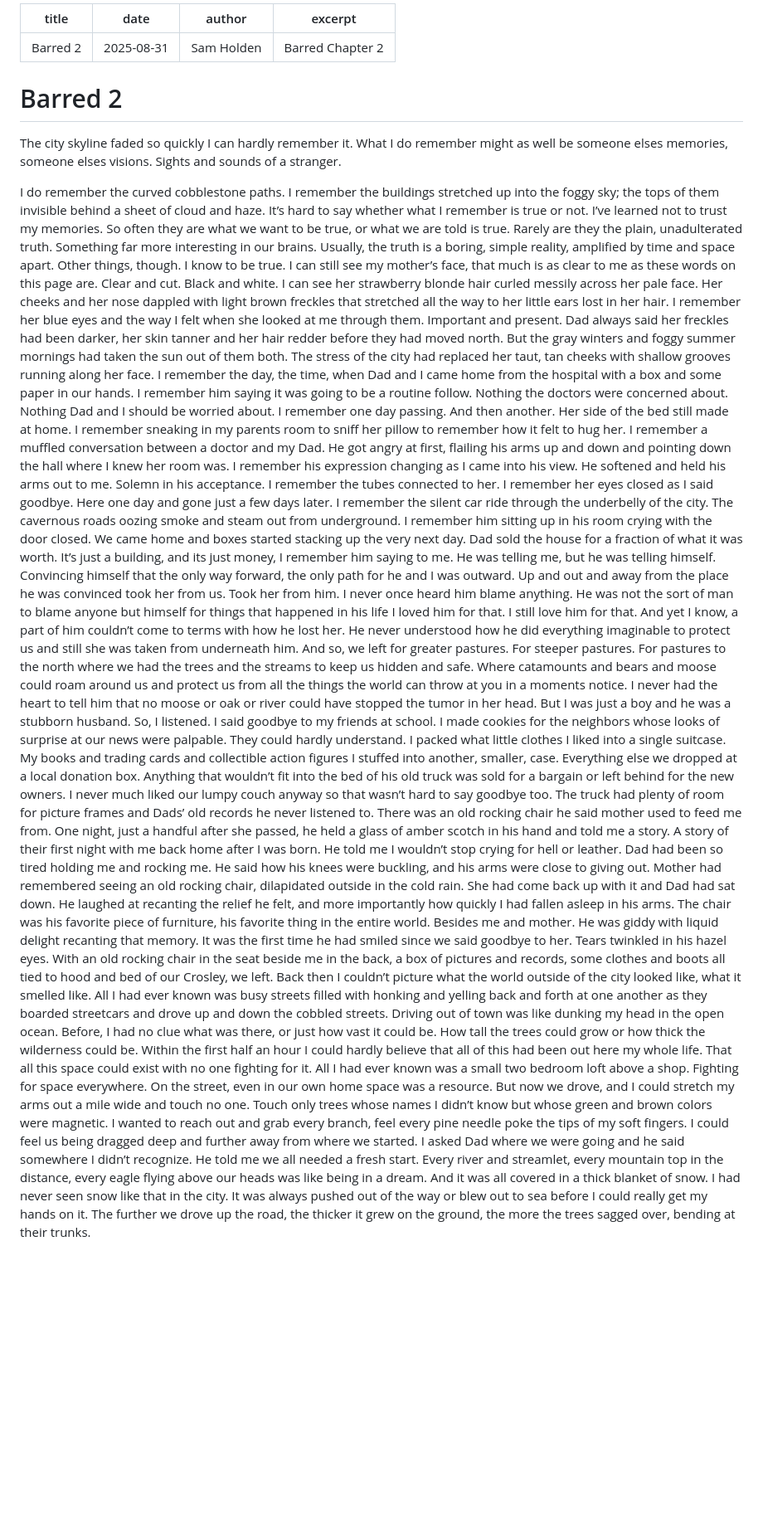
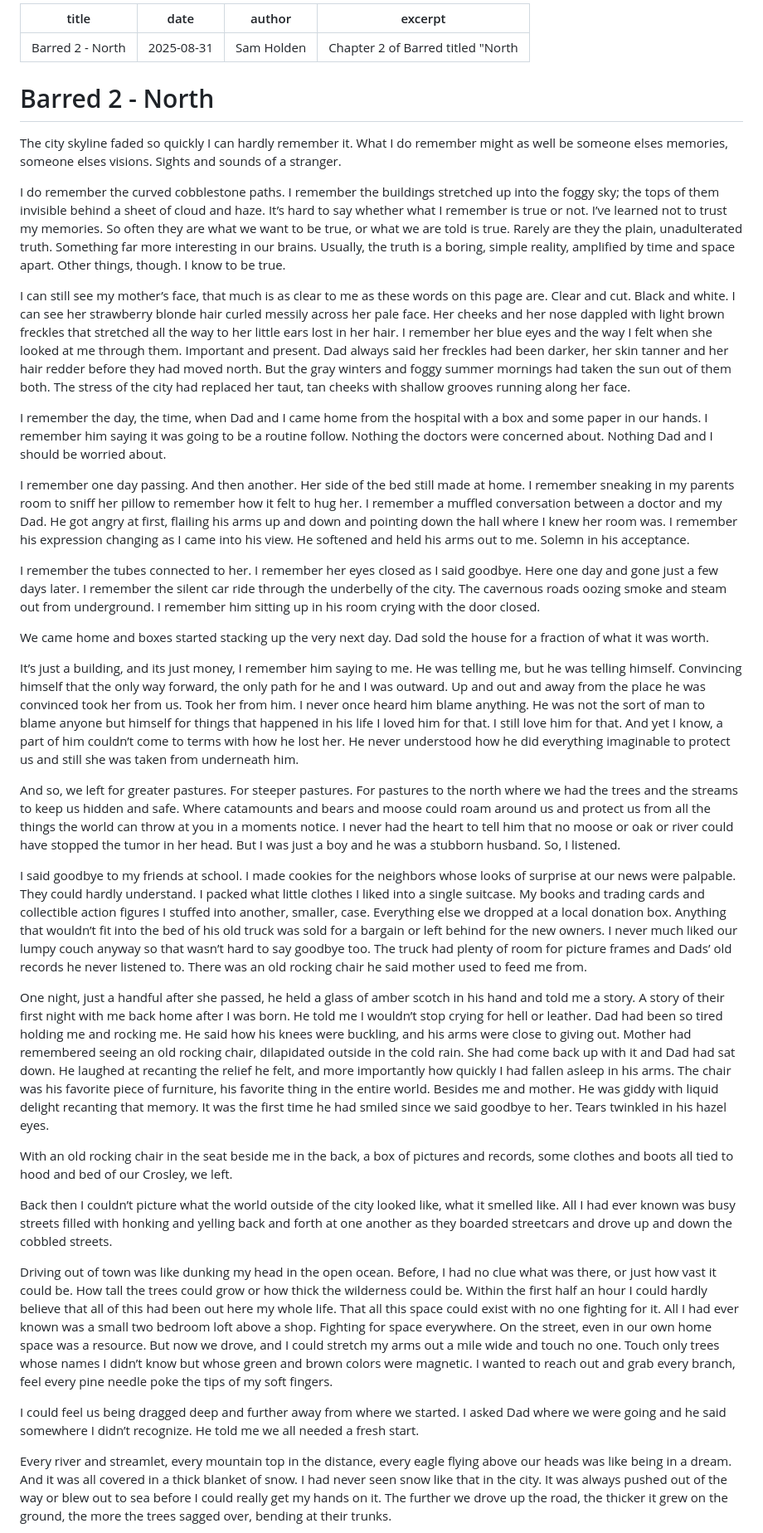
Before and after one commit to jackkru/jackspoetic, a Markdown page: posts/Barred_2_North.md, the part around one of its changes. Shown at 83% size. Rendered like a GitHub page; blank space fills up the shorter version.

Commit message:
reuploading barred 2 with updating formatting for easier reading

```diff
--- a/posts/Barred_2.md
+++ b/posts/Barred_2_North.md
@@ -1,27 +1,42 @@
 ---
-title: Barred 2
+title: Barred 2 - North
 date: 2025-08-31
 author: Sam Holden
-excerpt: Barred Chapter 2
+excerpt: Chapter 2 of Barred titled "North"
 ---
 
-# Barred 2
+# Barred 2 - North
 
 The city skyline faded so quickly I can hardly remember it. What I do remember might as well be someone elses memories, someone elses visions. Sights and sounds of a stranger.
 
 I do remember the curved cobblestone paths. I remember the buildings stretched up into the foggy sky; the tops of them invisible behind a sheet of cloud and haze. It’s hard to say whether what I remember is true or not. I’ve learned not to trust my memories. So often they are what we want to be true, or what we are told is true. Rarely are they the plain, unadulterated truth. Something far more interesting in our brains. Usually, the truth is a boring, simple reality, amplified by time and space apart. Other things, though. I know to be true.
+
 I can still see my mother’s face, that much is as clear to me as these words on this page are. Clear and cut. Black and white. I can see her strawberry blonde hair curled messily across her pale face. Her cheeks and her nose dappled with light brown freckles that stretched all the way to her little ears lost in her hair. I remember her blue eyes and the way I felt when she looked at me through them. Important and present. Dad always said her freckles had been darker, her skin tanner and her hair redder before they had moved north. But the gray winters and foggy summer mornings had taken the sun out of them both. The stress of the city had replaced her taut, tan cheeks with shallow grooves running along her face.
+
 I remember the day, the time, when Dad and I came home from the hospital with a box and some paper in our hands. I remember him saying it was going to be a routine follow. Nothing the doctors were concerned about. Nothing Dad and I should be worried about.
+
 I remember one day passing. And then another. Her side of the bed still made at home. I remember sneaking in my parents room to sniff her pillow to remember how it felt to hug her. I remember a muffled conversation between a doctor and my Dad. He got angry at first, flailing his arms up and down and pointing down the hall where I knew her room was. I remember his expression changing as I came into his view. He softened and held his arms out to me. Solemn in his acceptance.
+
 I remember the tubes connected to her. I remember her eyes closed as I said goodbye. Here one day and gone just a few days later. I remember the silent car ride through the underbelly of the city. The cavernous roads oozing smoke and steam out from underground. I remember him sitting up in his room crying with the door closed.
+
 We came home and boxes started stacking up the very next day. Dad sold the house for a fraction of what it was worth.
+
 It’s just a building, and its just money, I remember him saying to me. He was telling me, but he was telling himself. Convincing himself that the only way forward, the only path for he and I was outward. Up and out and away from the place he was convinced took her from us. Took her from him. I never once heard him blame anything. He was not the sort of man to blame anyone but himself for things that happened in his life I loved him for that. I still love him for that. And yet I know, a part of him couldn’t come to terms with how he lost her. He never understood how he did everything imaginable to protect us and still she was taken from underneath him.
+
 And so, we left for greater pastures. For steeper pastures. For pastures to the north where we had the trees and the streams to keep us hidden and safe. Where catamounts and bears and moose could roam around us and protect us from all the things the world can throw at you in a moments notice. I never had the heart to tell him that no moose or oak or river could have stopped the tumor in her head. But I was just a boy and he was a stubborn husband. So, I listened.
+
 I said goodbye to my friends at school. I made cookies for the neighbors whose looks of surprise at our news were palpable. They could hardly understand. I packed what little clothes I liked into a single suitcase. My books and trading cards and collectible action figures I stuffed into another, smaller, case. Everything else we dropped at a local donation box. Anything that wouldn’t fit into the bed of his old truck was sold for a bargain or left behind for the new owners. I never much liked our lumpy couch anyway so that wasn’t hard to say goodbye too. The truck had plenty of room for picture frames and Dads’ old records he never listened to. There was an old rocking chair he said mother used to feed me from.
+
 One night, just a handful after she passed, he held a glass of amber scotch in his hand and told me a story. A story of their first night with me back home after I was born. He told me I wouldn’t stop crying for hell or leather. Dad had been so tired holding me and rocking me. He said how his knees were buckling, and his arms were close to giving out. Mother had remembered seeing an old rocking chair, dilapidated outside in the cold rain. She had come back up with it and Dad had sat down. He laughed at recanting the relief he felt, and more importantly how quickly I had fallen asleep in his arms. The chair was his favorite piece of furniture, his favorite thing in the entire world. Besides me and mother. He was giddy with liquid delight recanting that memory. It was the first time he had smiled since we said goodbye to her. Tears twinkled in his hazel eyes.
+
 With an old rocking chair in the seat beside me in the back, a box of pictures and records, some clothes and boots all tied to hood and bed of our Crosley, we left.
+
 Back then I couldn’t picture what the world outside of the city looked like, what it smelled like. All I had ever known was busy streets filled with honking and yelling back and forth at one another as they boarded streetcars and drove up and down the cobbled streets.
+
 Driving out of town was like dunking my head in the open ocean. Before, I had no clue what was there, or just how vast it could be. How tall the trees could grow or how thick the wilderness could be. Within the first half an hour I could hardly believe that all of this had been out here my whole life. That all this space could exist with no one fighting for it. All I had ever known was a small two bedroom loft above a shop. Fighting for space everywhere. On the street, even in our own home space was a resource. But now we drove, and I could stretch my arms out a mile wide and touch no one. Touch only trees whose names I didn’t know but whose green and brown colors were magnetic. I wanted to reach out and grab every branch, feel every pine needle poke the tips of my soft fingers.
+
 I could feel us being dragged deep and further away from where we started. I asked Dad where we were going and he said somewhere I didn’t recognize. He told me we all needed a fresh start.
+
 Every river and streamlet, every mountain top in the distance, every eagle flying above our heads was like being in a dream. And it was all covered in a thick blanket of snow. I had never seen snow like that in the city. It was always pushed out of the way or blew out to sea before I could really get my hands on it. The further we drove up the road, the thicker it grew on the ground, the more the trees sagged over, bending at their trunks.
+
 I asked him where we were going so much that eventually he stopped answering. I asked him what was going to happen to our old home, which he said wasn’t ours anymore. I didn’t like that someone else would be sleeping in my room, that someone would be sleeping where mom had slept.
```
Also changed, not shown: other parts of posts/Barred_2_North.md (+19 -0 lines).
